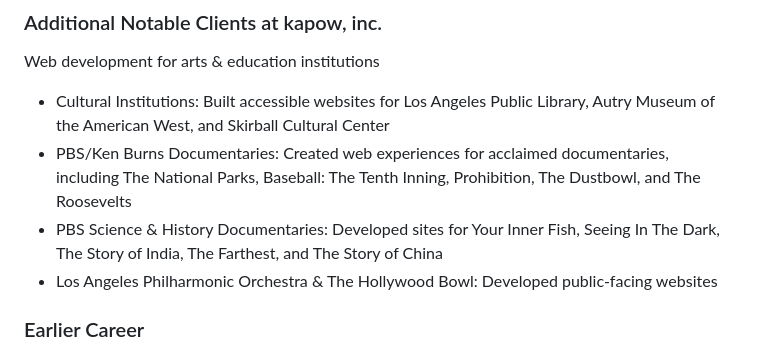
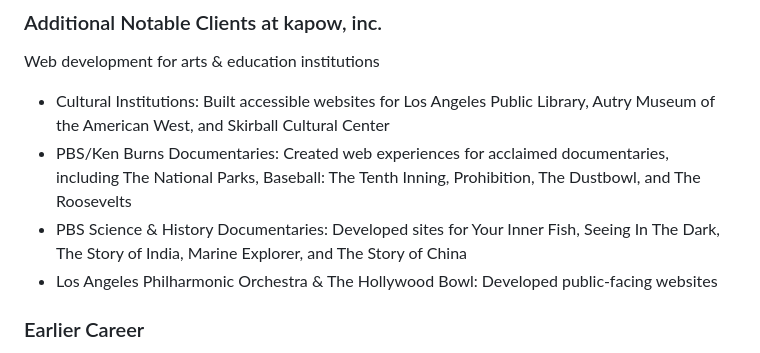
Before and after one commit to bryanbuchs/www, a Markdown page: resume.md, the part around the change. Drawn GitHub-style.

```diff
--- a/resume.md
+++ b/resume.md
@@ -71,7 +71,7 @@ Web development for arts & education institutions
 
 - Cultural Institutions: Built accessible websites for Los Angeles Public Library, Autry Museum of the American West, and Skirball Cultural Center
 - PBS/Ken Burns Documentaries: Created web experiences for acclaimed documentaries, including The National Parks, Baseball: The Tenth Inning, Prohibition, The Dustbowl, and The Roosevelts
-- PBS Science & History Documentaries: Developed sites for Your Inner Fish, Seeing In The Dark, The Story of India, The Farthest, and The Story of China
+- PBS Science & History Documentaries: Developed sites for Your Inner Fish, Seeing In The Dark, The Story of India, Marine Explorer, and The Story of China
 - Los Angeles Philharmonic Orchestra & The Hollywood Bowl: Developed public-facing websites
 
 ### Earlier Career
```
